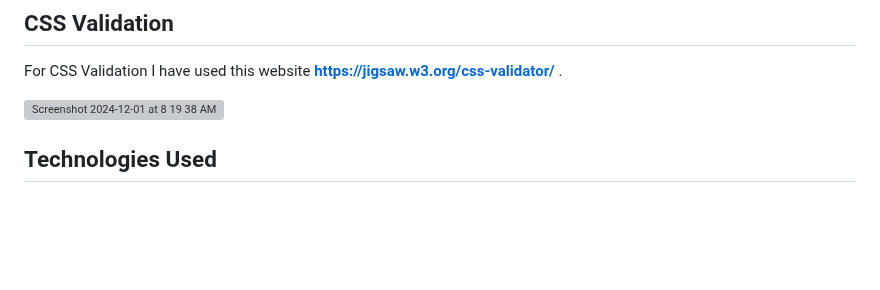
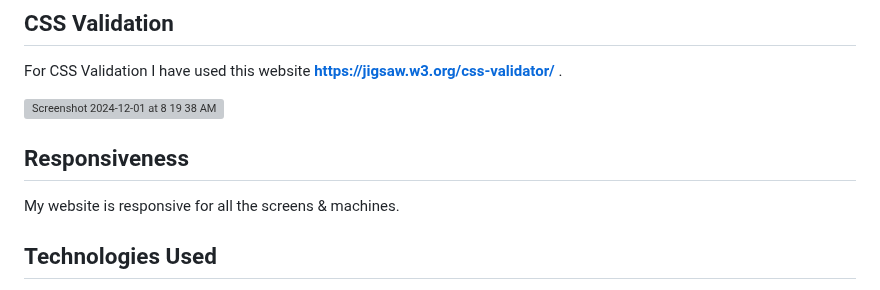
Before and after one commit to Shazi-dani/smart_tech_v1, a Markdown page: README.md, the part around the change. Rendered like a GitHub page; blank space fills up the shorter version; grey boxes are pictures that could not be loaded.

Commit message:
Add responsiveness Testing section.

```diff
--- a/README.md
+++ b/README.md
@@ -210,7 +210,8 @@ I have test my webite [**Smart Tech**](https://smart-tech-42a1ef4a43e4.herokuapp
 <img width="1210" alt="Screenshot 2024-12-01 at 8 19 38 AM" src="https://github.com/user-attachments/assets/184a8509-0ffe-438d-b8c0-45bc5597651d">
 
 
-
+## Responsiveness
+My website is responsive for all the screens & machines.
 
 
 
```
